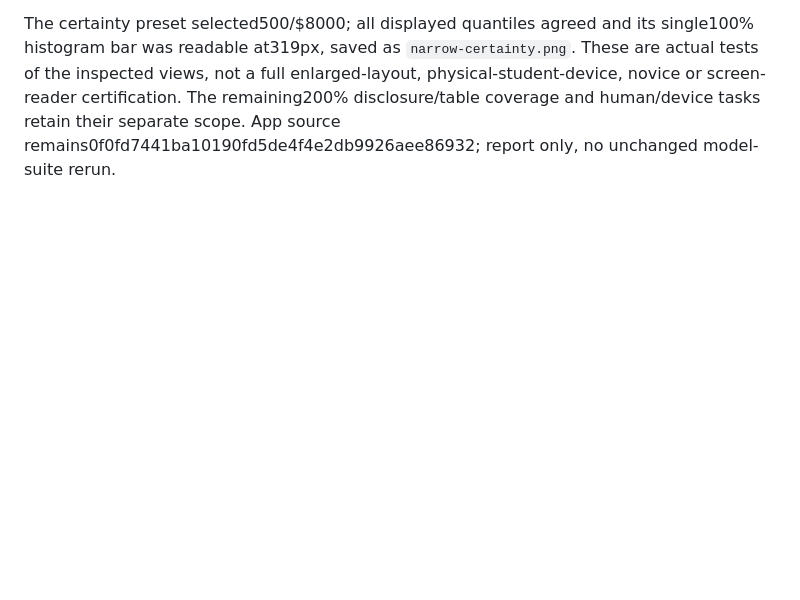
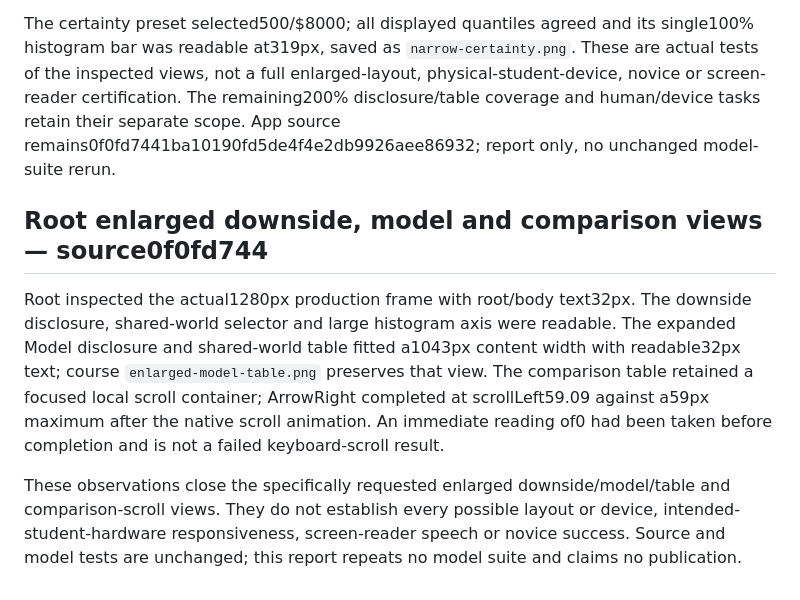
Before and after one commit to jordanmeyer/bab-example-simulator, a Markdown page: EVALUATION.md, the part around the change. Drawn GitHub-style; blank space fills up the shorter version.

Commit message:
Record enlarged simulator model and table inspection

```diff
--- a/EVALUATION.md
+++ b/EVALUATION.md
@@ -83,3 +83,9 @@ Root's actual319px production check activated Inspect this order’s downside: i
 Shared scenario5000 gave demand217/cost$19.78 in every displayed row; scenario10000 gave478/$20.59 in every row. Blank price then Run focused the price error, and copying retained the exact previously completed valid record. Restoring price45 and using mean0/deviation50 produced no eligible quantity with an unscreened peak50; the distribution varied. Equal cost21 retained demand uncertainty with fifth percentile−$4445, median−$3360 and95th percentile−$2800.
 
 The certainty preset selected500/$8000; all displayed quantiles agreed and its single100% histogram bar was readable at319px, saved as `narrow-certainty.png`. These are actual tests of the inspected views, not a full enlarged-layout, physical-student-device, novice or screen-reader certification. The remaining200% disclosure/table coverage and human/device tasks retain their separate scope. App source remains0f0fd7441ba10190fd5de4f4e2db9926aee86932; report only, no unchanged model-suite rerun.
+
+## Root enlarged downside, model and comparison views — source0f0fd744
+
+Root inspected the actual1280px production frame with root/body text32px. The downside disclosure, shared-world selector and large histogram axis were readable. The expanded Model disclosure and shared-world table fitted a1043px content width with readable32px text; course `enlarged-model-table.png` preserves that view. The comparison table retained a focused local scroll container; ArrowRight completed at scrollLeft59.09 against a59px maximum after the native scroll animation. An immediate reading of0 had been taken before completion and is not a failed keyboard-scroll result.
+
+These observations close the specifically requested enlarged downside/model/table and comparison-scroll views. They do not establish every possible layout or device, intended-student-hardware responsiveness, screen-reader speech or novice success. Source and model tests are unchanged; this report repeats no model suite and claims no publication.
```
